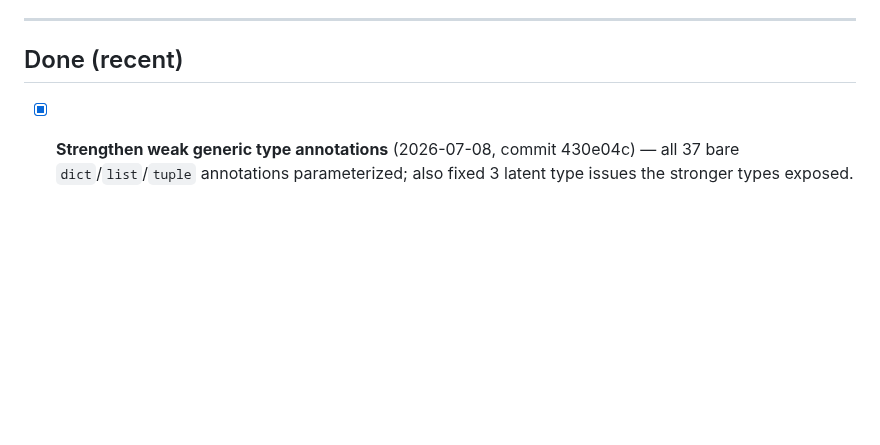
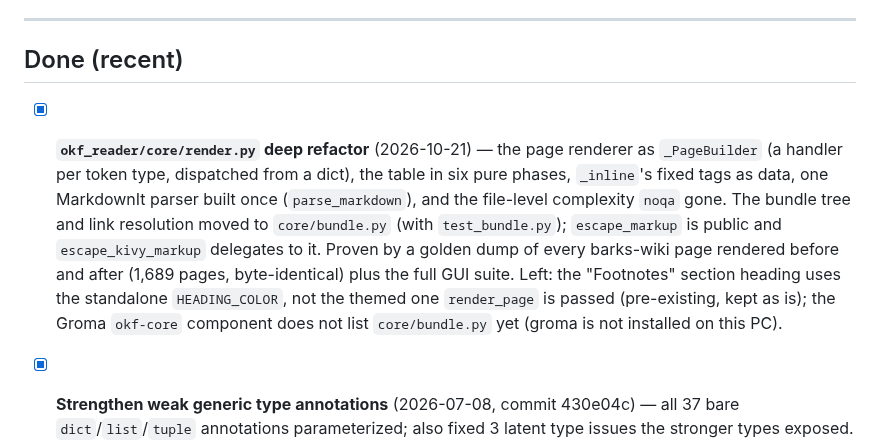
Before and after one commit to glk1001/barks-compleat-reader, a Markdown page: docs/BACKLOG.md, the part around one of its changes. Drawn GitHub-style; blank space fills up the shorter version.

```diff
--- a/docs/BACKLOG.md
+++ b/docs/BACKLOG.md
@@ -528,6 +582,17 @@ in the OCR repo, which is read-only from here:
 
 ## Done (recent)
 
+- [x] **`okf_reader/core/render.py` deep refactor** (2026-10-21) — the page renderer
+      as `_PageBuilder` (a handler per token type, dispatched from a dict), the table
+      in six pure phases, `_inline`'s fixed tags as data, one MarkdownIt parser built
+      once (`parse_markdown`), and the file-level complexity `noqa` gone. The bundle
+      tree and link resolution moved to `core/bundle.py` (with `test_bundle.py`);
+      `escape_markup` is public and `escape_kivy_markup` delegates to it. Proven by
+      a golden dump of every barks-wiki page rendered before and after (1,689 pages,
+      byte-identical) plus the full GUI suite. Left: the "Footnotes" section heading
+      uses the standalone `HEADING_COLOR`, not the themed one `render_page` is passed
+      (pre-existing, kept as is); the Groma `okf-core` component does not list
+      `core/bundle.py` yet (groma is not installed on this PC).
 - [x] **Strengthen weak generic type annotations** (2026-07-08, commit 430e04c) —
       all 37 bare `dict`/`list`/`tuple` annotations parameterized; also fixed 3
       latent type issues the stronger types exposed.
```
Also changed, not shown: other parts of docs/BACKLOG.md (+56 -2 lines).
